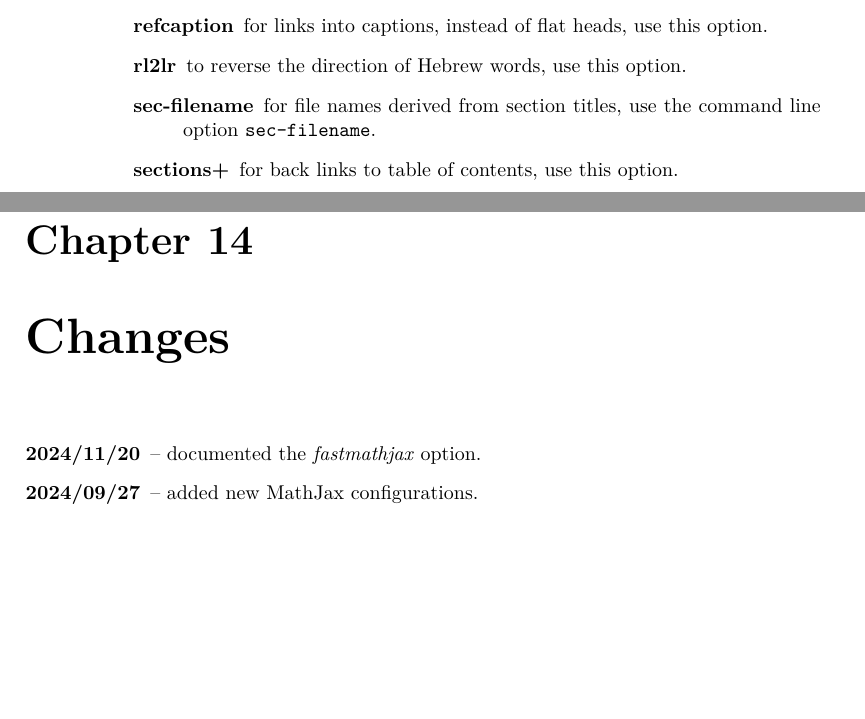
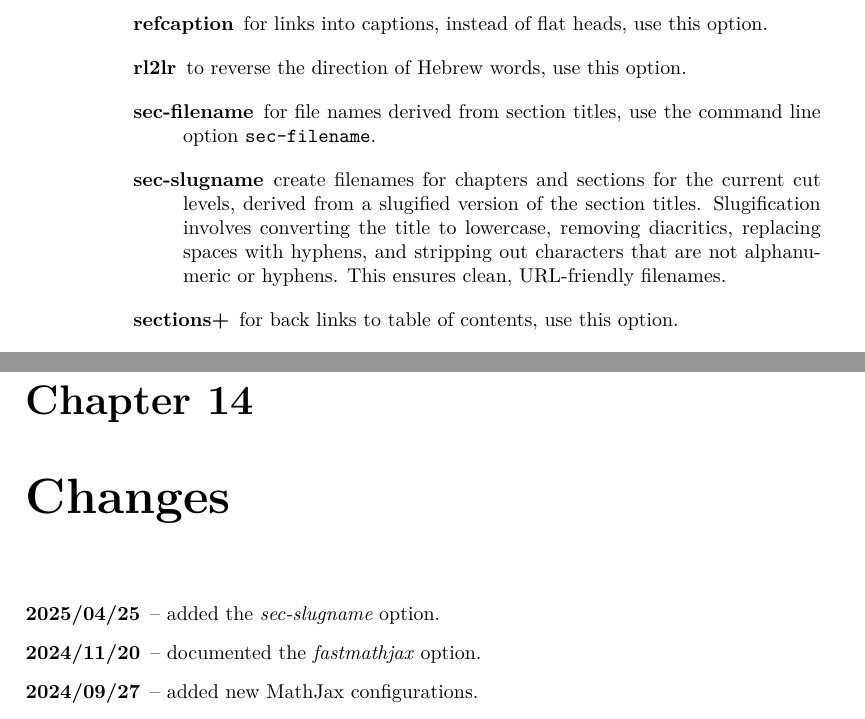
Before and after one commit to michal-h21/tex4ht-doc, a LaTeX book (tex4ht-doc.tex, which reads sections/changes.tex, sections/tex4ht-options.tex): two parts of pages 46 and 103 of 105, joined at a grey line, cut so that both start at the same text, the shorter picture padded with empty space. Compiled offline with XeLaTeX; a LaTeX package or settings file that is missing is left out.

Commit message:
added sec-slugname option

```diff
--- a/sections/changes.tex
+++ b/sections/changes.tex
@@ -1,5 +1,6 @@
 
 \begin{description}
+  \item[2025/04/25] -- added the \option{sec-slugname} option.
   \item[2024/11/20] -- documented the \option{fastmathjax} option.
   \item[2024/09/27] -- added new MathJax configurations.
   \item[2024/09/10] -- updated debugging section to the tutorial.
--- a/sections/tex4ht-options.tex
+++ b/sections/tex4ht-options.tex
@@ -387,6 +387,12 @@ configuration files.
 \item[sec-filename] for file names derived from section titles, use
   the command line option \verb=sec-filename=.
 
+\item[sec-slugname] create filenames for chapters and sections for the current cut levels,
+  derived from a slugified version of the section titles.
+  Slugification involves converting the title to lowercase, removing
+  diacritics, replacing spaces with hyphens, and stripping out characters that
+  are not alphanumeric or hyphens. This ensures clean, URL-friendly filenames.
+
 \item[sections+] for back links to table of contents, use this option.
 
 % \item[sections-]
```
